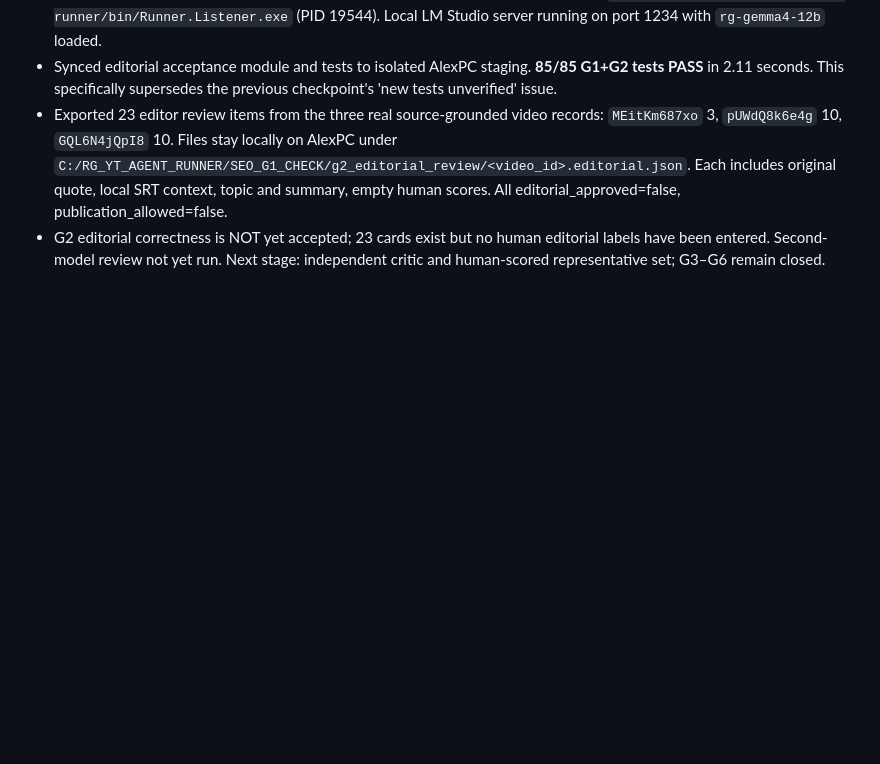
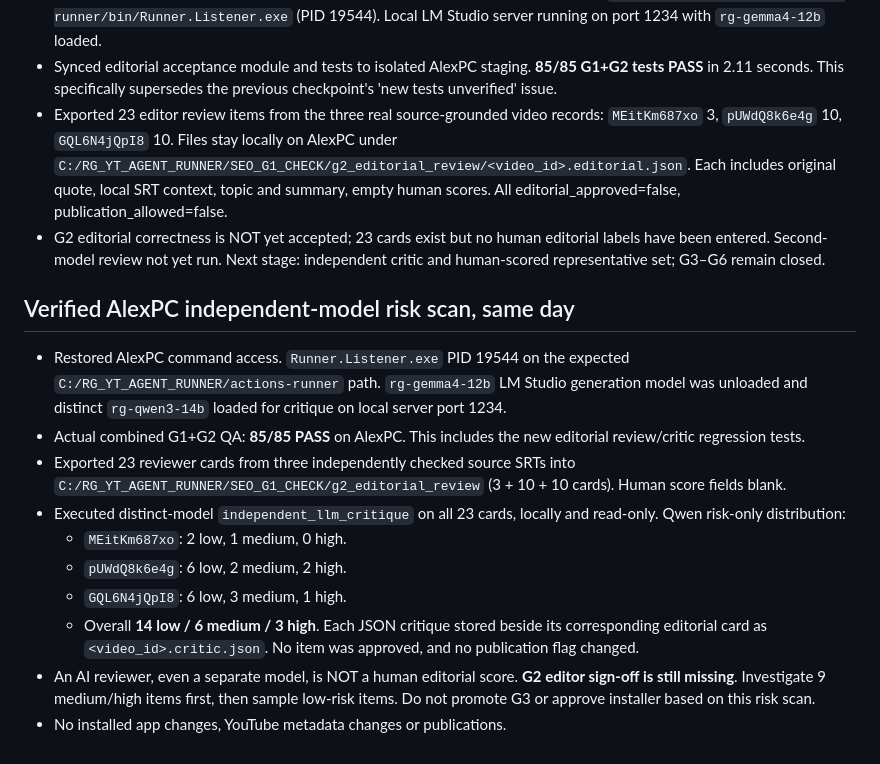
Before and after one commit to RushaGoodbye/CHAT_YouTube, a Markdown page: docs/SEO_G2_EDITORIAL_CHECKPOINT_20261103.md, the part around the change. Rendered like a GitHub page; blank space fills up the shorter version.

Commit message:
docs(seo): record 85 passing tests and independent Qwen review of 23 real items

```diff
--- a/docs/SEO_G2_EDITORIAL_CHECKPOINT_20261103.md
+++ b/docs/SEO_G2_EDITORIAL_CHECKPOINT_20261103.md
@@ -28,3 +28,16 @@ Plan audit: G0 PASS; G1 staging PASS; G2 technical source-evidence PASS on 3 exa
 - Synced editorial acceptance module and tests to isolated AlexPC staging. **85/85 G1+G2 tests PASS** in 2.11 seconds. This specifically supersedes the previous checkpoint's 'new tests unverified' issue.
 - Exported 23 editor review items from the three real source-grounded video records: `MEitKm687xo` 3, `pUWdQ8k6e4g` 10, `GQL6N4jQpI8` 10. Files stay locally on AlexPC under `C:/RG_YT_AGENT_RUNNER/SEO_G1_CHECK/g2_editorial_review/<video_id>.editorial.json`. Each includes original quote, local SRT context, topic and summary, empty human scores. All editorial_approved=false, publication_allowed=false.
 - G2 editorial correctness is NOT yet accepted; 23 cards exist but no human editorial labels have been entered. Second-model review not yet run. Next stage: independent critic and human-scored representative set; G3–G6 remain closed.
+
+
+## Verified AlexPC independent-model risk scan, same day
+- Restored AlexPC command access. `Runner.Listener.exe` PID 19544 on the expected `C:/RG_YT_AGENT_RUNNER/actions-runner` path. `rg-gemma4-12b` LM Studio generation model was unloaded and distinct `rg-qwen3-14b` loaded for critique on local server port 1234.
+- Actual combined G1+G2 QA: **85/85 PASS** on AlexPC. This includes the new editorial review/critic regression tests.
+- Exported 23 reviewer cards from three independently checked source SRTs into `C:/RG_YT_AGENT_RUNNER/SEO_G1_CHECK/g2_editorial_review` (3 + 10 + 10 cards). Human score fields blank.
+- Executed distinct-model `independent_llm_critique` on all 23 cards, locally and read-only. Qwen risk-only distribution:
+  - `MEitKm687xo`: 2 low, 1 medium, 0 high.
+  - `pUWdQ8k6e4g`: 6 low, 2 medium, 2 high.
+  - `GQL6N4jQpI8`: 6 low, 3 medium, 1 high.
+  - Overall **14 low / 6 medium / 3 high**. Each JSON critique stored beside its corresponding editorial card as `<video_id>.critic.json`. No item was approved, and no publication flag changed.
+- An AI reviewer, even a separate model, is NOT a human editorial score. **G2 editor sign-off is still missing**. Investigate 9 medium/high items first, then sample low-risk items. Do not promote G3 or approve installer based on this risk scan.
+- No installed app changes, YouTube metadata changes or publications.
```
